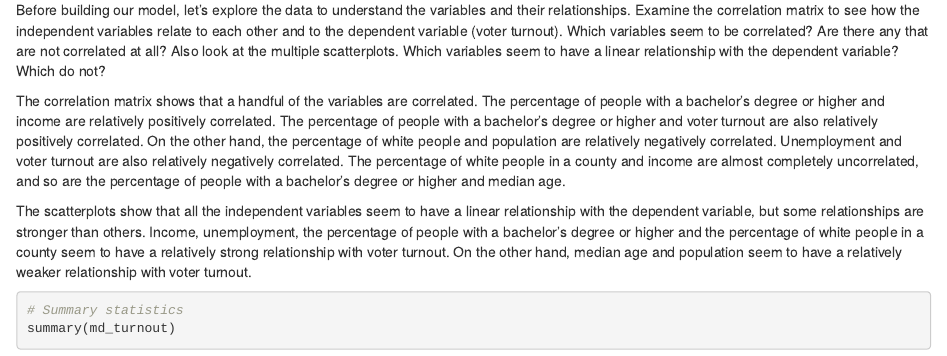
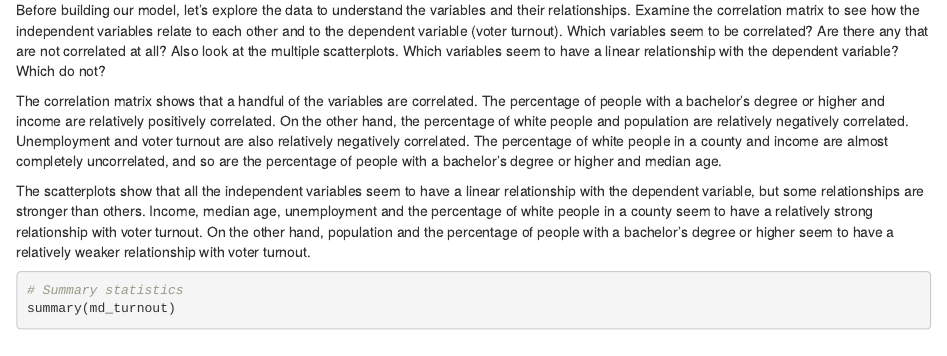
Before and after one commit to Josephine-Andoh-1/jour405_spring26, an R Markdown document (homework/HW17_MultipleRegression (1).Rmd): the page in a window 1100 px wide, from 970 px down. Rendered offline with R 4.5, knitr and Pandoc, with nearby package versions; some code elsewhere in the file could not run offline.

Commit message:
Update HW17_MultipleRegression (1).Rmd

````diff
--- a/homework/HW17_MultipleRegression (1).Rmd
+++ b/homework/HW17_MultipleRegression (1).Rmd
@@ -27,9 +27,9 @@ head(md_turnout)
 Before building our model, let's explore the data to understand the variables and their relationships. Examine the correlation matrix to see how the independent variables relate to each other and to the dependent variable (voter turnout). Which variables seem to be correlated? Are there any that are not correlated at all? Also look at the multiple scatterplots. Which variables seem to have a linear relationship with the dependent variable? Which do not?
 
 
-The correlation matrix shows that a handful of the variables are correlated. The percentage of people with a bachelor's degree or higher and income are relatively positively correlated. The percentage of people with a bachelor's degree or higher and voter turnout are also relatively positively correlated. On the other hand, the percentage of white people and population are relatively negatively correlated. Unemployment and voter turnout are also relatively negatively correlated. The percentage of white people in a county and income are almost completely uncorrelated, and so are the percentage of people with a bachelor's degree or higher and median age.
+The correlation matrix shows that a handful of the variables are correlated. The percentage of people with a bachelor's degree or higher and income are relatively positively correlated. On the other hand, the percentage of white people and population are relatively negatively correlated. Unemployment and voter turnout are also relatively negatively correlated. The percentage of white people in a county and income are almost completely uncorrelated, and so are the percentage of people with a bachelor's degree or higher and median age.
 
-The scatterplots show that all the independent variables seem to have a linear relationship with the dependent variable, but some relationships are stronger than others. Income, unemployment, the percentage of people with a bachelor's degree or higher and the percentage of white people in a county seem to have a relatively strong relationship with voter turnout. On the other hand, median age and population seem to have a relatively weaker relationship with voter turnout.
+The scatterplots show that all the independent variables seem to have a linear relationship with the dependent variable, but some relationships are stronger than others. Income, median age, unemployment and the percentage of white people in a county seem to have a relatively strong relationship with voter turnout. On the other hand, population and the percentage of people with a bachelor's degree or higher seem to have a relatively weaker relationship with voter turnout.
 
 
 ```{r}
````
